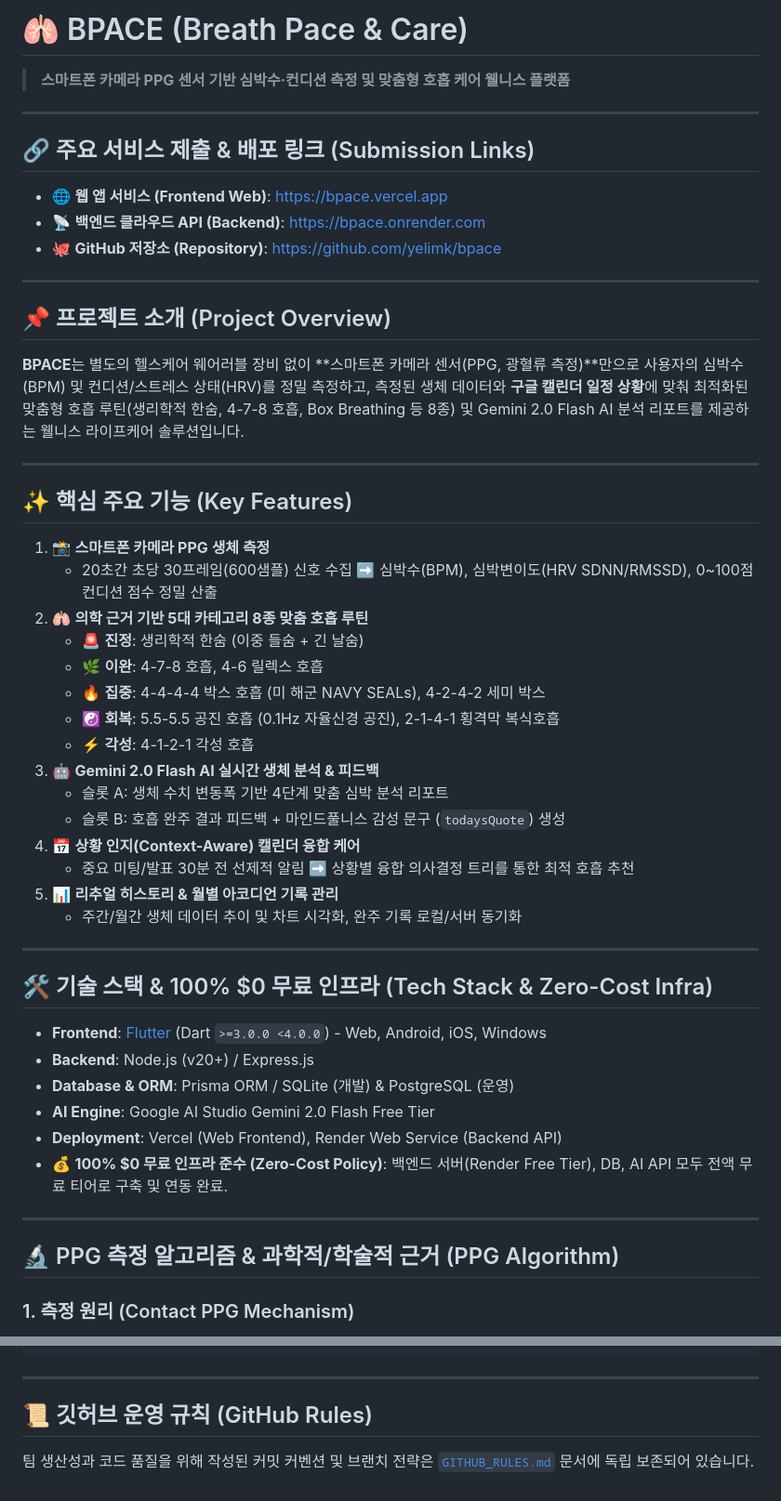
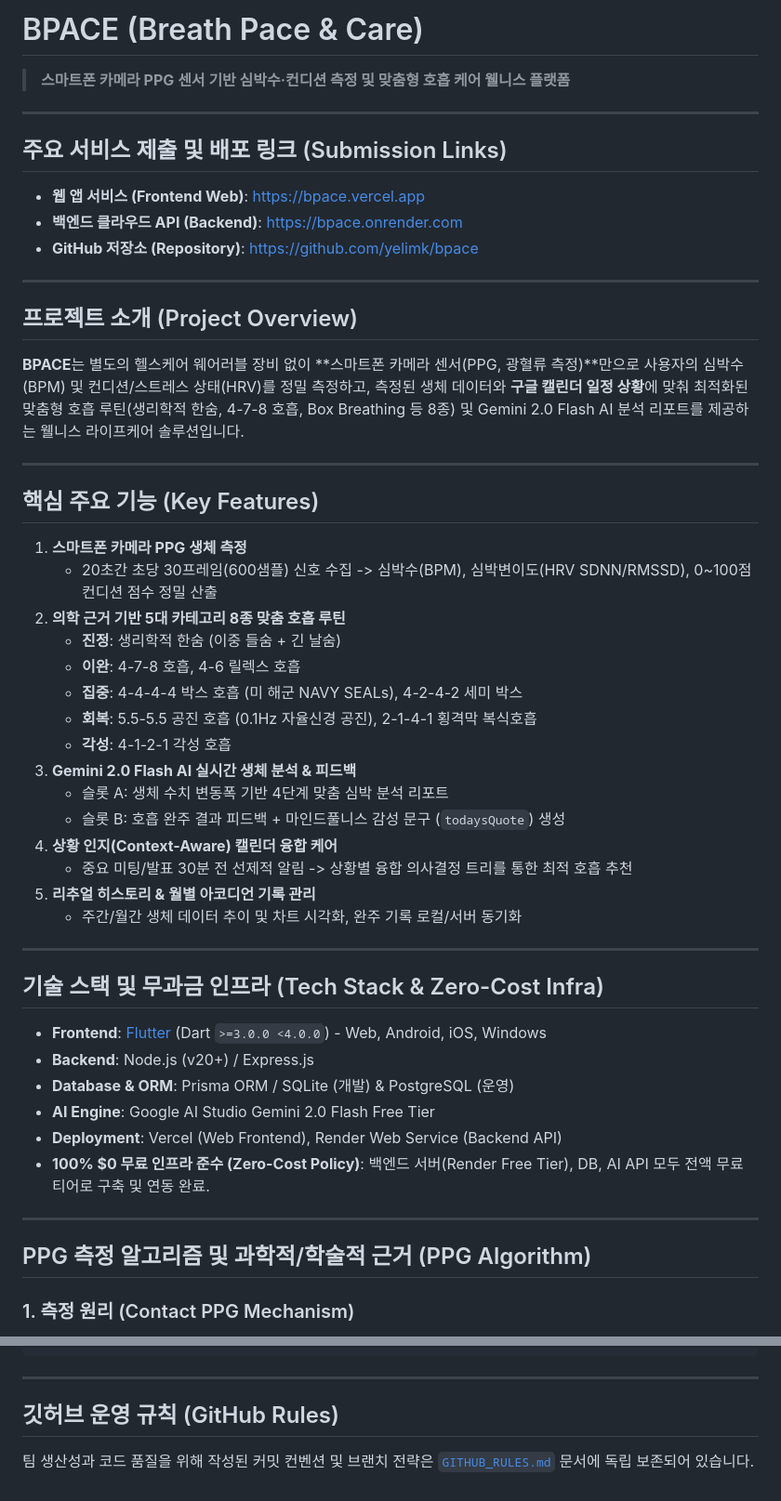
Before and after one commit to yelimk/bpace, a Markdown page: README.md, 2 parts joined by grey strips. Shown at 93% size. Drawn GitHub-style.

Commit message:
docs: README.md 이모티콘 제거 및 정갈한 문서 포맷 정제

```diff
--- a/README.md
+++ b/README.md
@@ -1,55 +1,55 @@
-# 🫁 BPACE (Breath Pace & Care)
+# BPACE (Breath Pace & Care)
 
 > **스마트폰 카메라 PPG 센서 기반 심박수·컨디션 측정 및 맞춤형 호흡 케어 웰니스 플랫폼**
 
 ---
 
-## 🔗 주요 서비스 제출 & 배포 링크 (Submission Links)
+## 주요 서비스 제출 및 배포 링크 (Submission Links)
 
-- 🌐 **웹 앱 서비스 (Frontend Web)**: [https://bpace.vercel.app](https://bpace.vercel.app)
-- 📡 **백엔드 클라우드 API (Backend)**: [https://bpace.onrender.com](https://bpace.onrender.com)
-- 🐙 **GitHub 저장소 (Repository)**: [https://github.com/yelimk/bpace](https://github.com/yelimk/bpace)
+- **웹 앱 서비스 (Frontend Web)**: [https://bpace.vercel.app](https://bpace.vercel.app)
+- **백엔드 클라우드 API (Backend)**: [https://bpace.onrender.com](https://bpace.onrender.com)
+- **GitHub 저장소 (Repository)**: [https://github.com/yelimk/bpace](https://github.com/yelimk/bpace)
 
 ---
 
-## 📌 프로젝트 소개 (Project Overview)
+## 프로젝트 소개 (Project Overview)
 
 **BPACE**는 별도의 헬스케어 웨어러블 장비 없이 **스마트폰 카메라 센서(PPG, 광혈류 측정)**만으로 사용자의 심박수(BPM) 및 컨디션/스트레스 상태(HRV)를 정밀 측정하고, 측정된 생체 데이터와 **구글 캘린더 일정 상황**에 맞춰 최적화된 맞춤형 호흡 루틴(생리학적 한숨, 4-7-8 호흡, Box Breathing 등 8종) 및 Gemini 2.0 Flash AI 분석 리포트를 제공하는 웰니스 라이프케어 솔루션입니다.
 
 ---
 
-## ✨ 핵심 주요 기능 (Key Features)
+## 핵심 주요 기능 (Key Features)
 
-1. 📸 **스마트폰 카메라 PPG 생체 측정**
-   - 20초간 초당 30프레임(600샘플) 신호 수집 ➡️ 심박수(BPM), 심박변이도(HRV SDNN/RMSSD), 0~100점 컨디션 점수 정밀 산출
-2. 🫁 **의학 근거 기반 5대 카테고리 8종 맞춤 호흡 루틴**
-   - 🚨 **진정**: 생리학적 한숨 (이중 들숨 + 긴 날숨)
-   - 🌿 **이완**: 4-7-8 호흡, 4-6 릴렉스 호흡
-   - 🔥 **집중**: 4-4-4-4 박스 호흡 (미 해군 NAVY SEALs), 4-2-4-2 세미 박스
-   - ☯️ **회복**: 5.5-5.5 공진 호흡 (0.1Hz 자율신경 공진), 2-1-4-1 횡격막 복식호흡
-   - ⚡ **각성**: 4-1-2-1 각성 호흡
-3. 🤖 **Gemini 2.0 Flash AI 실시간 생체 분석 & 피드백**
+1. **스마트폰 카메라 PPG 생체 측정**
+   - 20초간 초당 30프레임(600샘플) 신호 수집 -> 심박수(BPM), 심박변이도(HRV SDNN/RMSSD), 0~100점 컨디션 점수 정밀 산출
+2. **의학 근거 기반 5대 카테고리 8종 맞춤 호흡 루틴**
+   - **진정**: 생리학적 한숨 (이중 들숨 + 긴 날숨)
+   - **이완**: 4-7-8 호흡, 4-6 릴렉스 호흡
+   - **집중**: 4-4-4-4 박스 호흡 (미 해군 NAVY SEALs), 4-2-4-2 세미 박스
+   - **회복**: 5.5-5.5 공진 호흡 (0.1Hz 자율신경 공진), 2-1-4-1 횡격막 복식호흡
+   - **각성**: 4-1-2-1 각성 호흡
+3. **Gemini 2.0 Flash AI 실시간 생체 분석 & 피드백**
    - 슬롯 A: 생체 수치 변동폭 기반 4단계 맞춤 심박 분석 리포트
    - 슬롯 B: 호흡 완주 결과 피드백 + 마인드풀니스 감성 문구 (`todaysQuote`) 생성
-4. 📅 **상황 인지(Context-Aware) 캘린더 융합 케어**
-   - 중요 미팅/발표 30분 전 선제적 알림 ➡️ 상황별 융합 의사결정 트리를 통한 최적 호흡 추천
-5. 📊 **리추얼 히스토리 & 월별 아코디언 기록 관리**
+4. **상황 인지(Context-Aware) 캘린더 융합 케어**
+   - 중요 미팅/발표 30분 전 선제적 알림 -> 상황별 융합 의사결정 트리를 통한 최적 호흡 추천
+5. **리추얼 히스토리 & 월별 아코디언 기록 관리**
    - 주간/월간 생체 데이터 추이 및 차트 시각화, 완주 기록 로컬/서버 동기화
 
 ---
 
-## 🛠️ 기술 스택 & 100% $0 무료 인프라 (Tech Stack & Zero-Cost Infra)
+## 기술 스택 및 무과금 인프라 (Tech Stack & Zero-Cost Infra)
 
 - **Frontend**: [Flutter](https://flutter.dev/) (Dart `>=3.0.0 <4.0.0`) - Web, Android, iOS, Windows
 - **Backend**: Node.js (v20+) / Express.js
 - **Database & ORM**: Prisma ORM / SQLite (개발) & PostgreSQL (운영)
 - **AI Engine**: Google AI Studio Gemini 2.0 Flash Free Tier
 - **Deployment**: Vercel (Web Frontend), Render Web Service (Backend API)
-- 💰 **100% $0 무료 인프라 준수 (Zero-Cost Policy)**: 백엔드 서버(Render Free Tier), DB, AI API 모두 전액 무료 티어로 구축 및 연동 완료.
+- **100% $0 무료 인프라 준수 (Zero-Cost Policy)**: 백엔드 서버(Render Free Tier), DB, AI API 모두 전액 무료 티어로 구축 및 연동 완료.
 
 ---
 
-## 🔬 PPG 측정 알고리즘 & 과학적/학술적 근거 (PPG Algorithm)
+## PPG 측정 알고리즘 및 과학적/학술적 근거 (PPG Algorithm)
 
 ### 1. 측정 원리 (Contact PPG Mechanism)
 손가락을 스마트폰 카메라와 LED 플래시에 밀착하면, 심장 박동에 따른 피하 미세혈관의 혈류량 변화로 헤모글로빈의 녹색/적색 광 흡수율이 미세하게 변동합니다. 초당 30프레임(30fps)으로 연속 수집하여 실제 심전도(ECG)와 상응하는 20초 파형 샘플 데이터(`samples`)를 복원합니다.
@@ -186,6 +186,6 @@ npm run dev
 
 ---
 
-## 📜 깃허브 운영 규칙 (GitHub Rules)
+## 깃허브 운영 규칙 (GitHub Rules)
 
-팀 생산성과 코드 품질을 위해 작성된 커밋 커벤션 및 브랜치 전략은 [`GITHUB_RULES.md`](./GITHUB_RULES.md) 문서에 독립 보존되어 있습니다.
+팀 생산성과 코드 품질을 위해 작성된 커밋 컨벤션 및 브랜치 전략은 [`GITHUB_RULES.md`](./GITHUB_RULES.md) 문서에 독립 보존되어 있습니다.
```
Also changed, not shown: other parts of README.md (+22 -22 lines).
